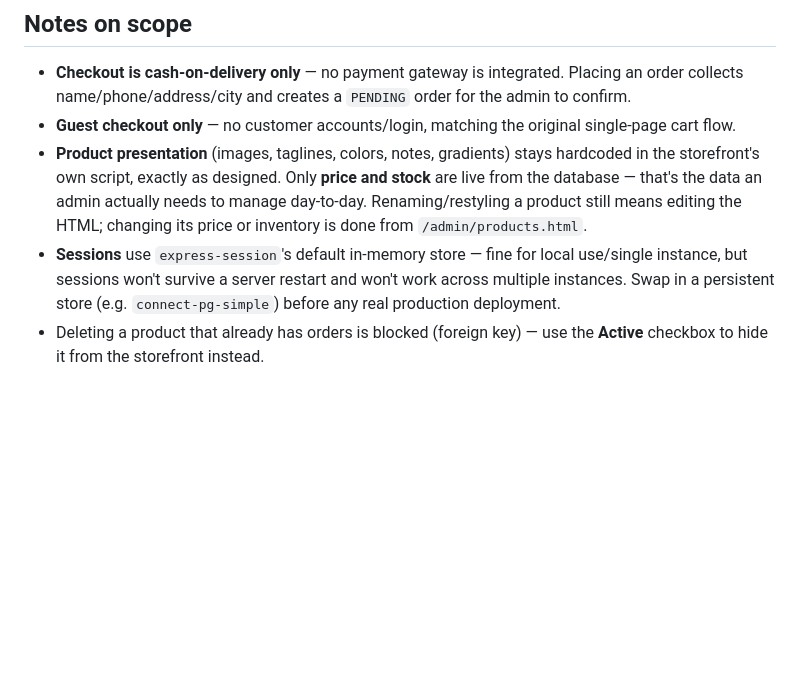
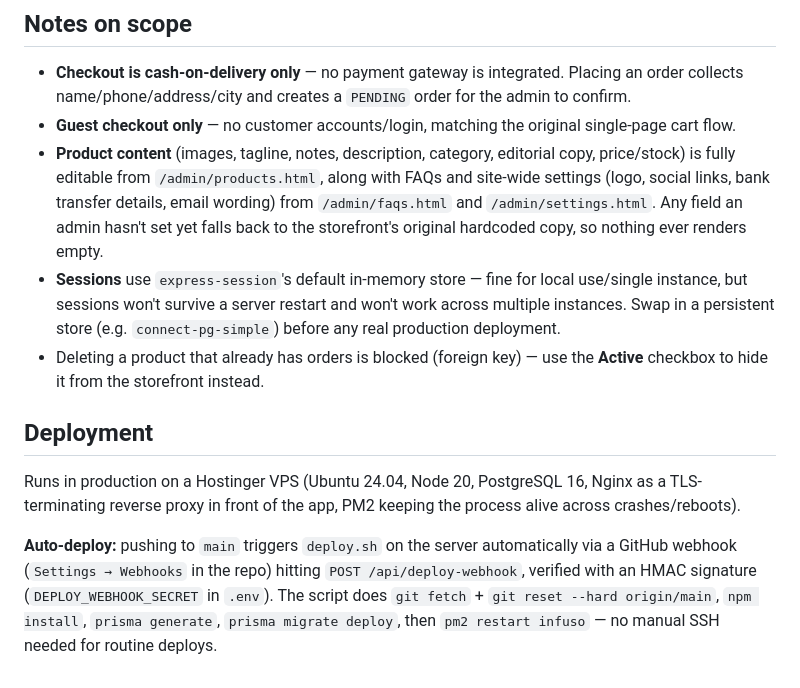
Before and after one commit to tayyab2020/Infuso, a Markdown page: README.md, the part around the change. Drawn GitHub-style; blank space fills up the shorter version.

Commit message:
Update README: document admin CMS scope and production deployment

```diff
--- a/README.md
+++ b/README.md
@@ -65,6 +65,12 @@ Then visit:
 
 - **Checkout is cash-on-delivery only** — no payment gateway is integrated. Placing an order collects name/phone/address/city and creates a `PENDING` order for the admin to confirm.
 - **Guest checkout only** — no customer accounts/login, matching the original single-page cart flow.
-- **Product presentation** (images, taglines, colors, notes, gradients) stays hardcoded in the storefront's own script, exactly as designed. Only **price and stock** are live from the database — that's the data an admin actually needs to manage day-to-day. Renaming/restyling a product still means editing the HTML; changing its price or inventory is done from `/admin/products.html`.
+- **Product content** (images, tagline, notes, description, category, editorial copy, price/stock) is fully editable from `/admin/products.html`, along with FAQs and site-wide settings (logo, social links, bank transfer details, email wording) from `/admin/faqs.html` and `/admin/settings.html`. Any field an admin hasn't set yet falls back to the storefront's original hardcoded copy, so nothing ever renders empty.
 - **Sessions** use `express-session`'s default in-memory store — fine for local use/single instance, but sessions won't survive a server restart and won't work across multiple instances. Swap in a persistent store (e.g. `connect-pg-simple`) before any real production deployment.
 - Deleting a product that already has orders is blocked (foreign key) — use the **Active** checkbox to hide it from the storefront instead.
+
+## Deployment
+
+Runs in production on a Hostinger VPS (Ubuntu 24.04, Node 20, PostgreSQL 16, Nginx as a TLS-terminating reverse proxy in front of the app, PM2 keeping the process alive across crashes/reboots).
+
+**Auto-deploy:** pushing to `main` triggers `deploy.sh` on the server automatically via a GitHub webhook (`Settings → Webhooks` in the repo) hitting `POST /api/deploy-webhook`, verified with an HMAC signature (`DEPLOY_WEBHOOK_SECRET` in `.env`). The script does `git fetch` + `git reset --hard origin/main`, `npm install`, `prisma generate`, `prisma migrate deploy`, then `pm2 restart infuso` — no manual SSH needed for routine deploys.
```
